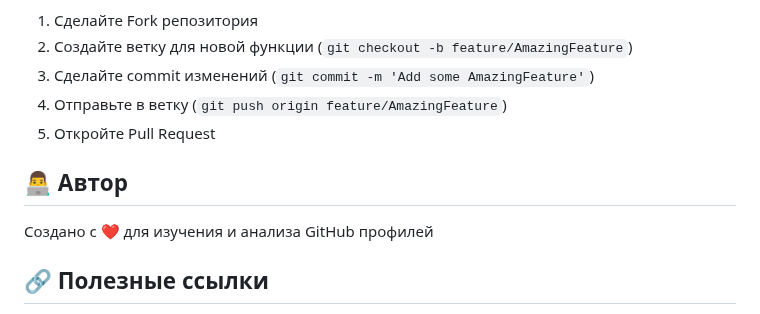
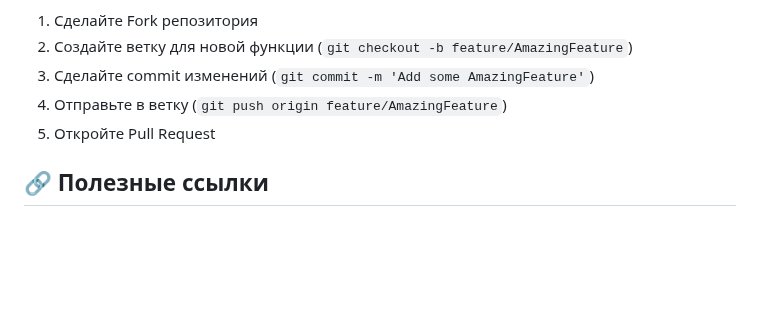
Before and after one commit to ETsETs777/github-stats-dashboard, a Markdown page: README.md, the part around the change. GitHub-like rendering; blank space fills up the shorter version.

```diff
--- a/README.md
+++ b/README.md
@@ -232,10 +232,6 @@ MIT License - свободно используйте для своих прое
 4. Отправьте в ветку (`git push origin feature/AmazingFeature`)
 5. Откройте Pull Request
 
-## 👨‍💻 Автор
-
-Создано с ❤️ для изучения и анализа GitHub профилей
-
 ## 🔗 Полезные ссылки
 
 - [GitHub API Documentation](https://docs.github.com/en/rest)
```
